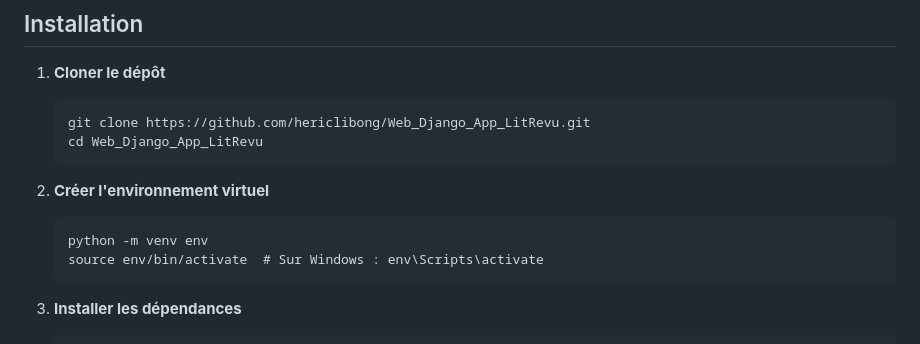
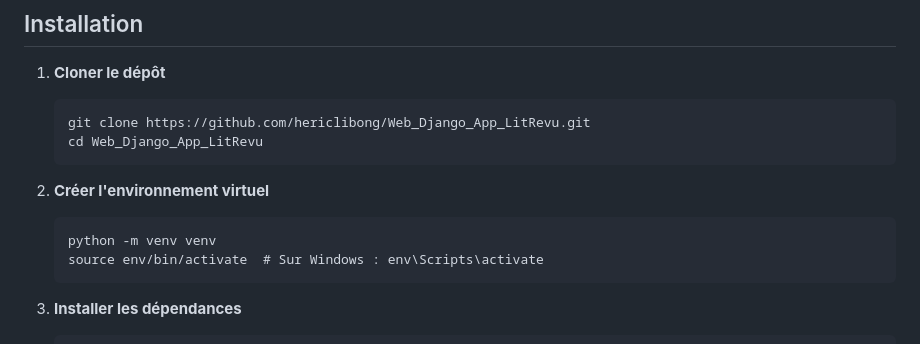
Before and after one commit to hericlibong/Web_Django_App_LitRevu, a Markdown page: README.md, the part around the change. GitHub-like rendering.

````diff
--- a/README.md
+++ b/README.md
@@ -30,7 +30,7 @@ LitRevu est une application Django qui permet aux utilisateurs de demander ou de
 2. **Créer l'environnement virtuel**
 
     ```
-    python -m venv env
+    python -m venv venv
     source env/bin/activate  # Sur Windows : env\Scripts\activate
     ```
 
````
